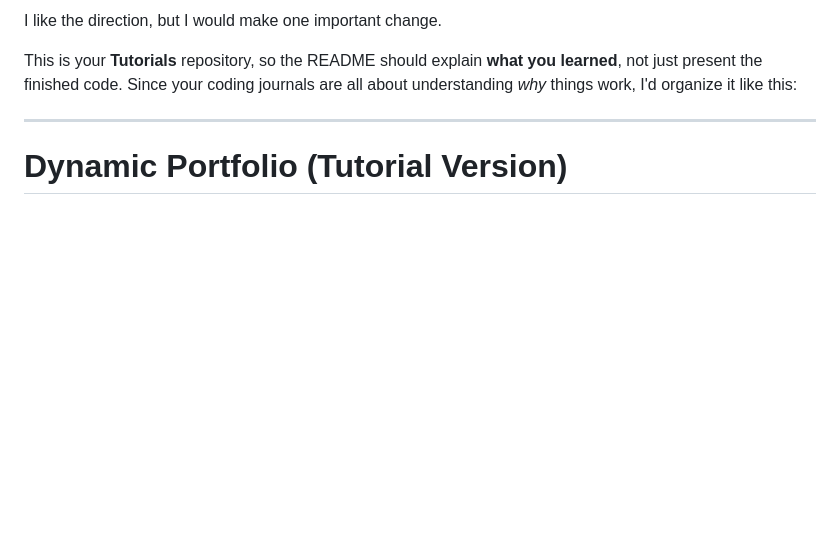
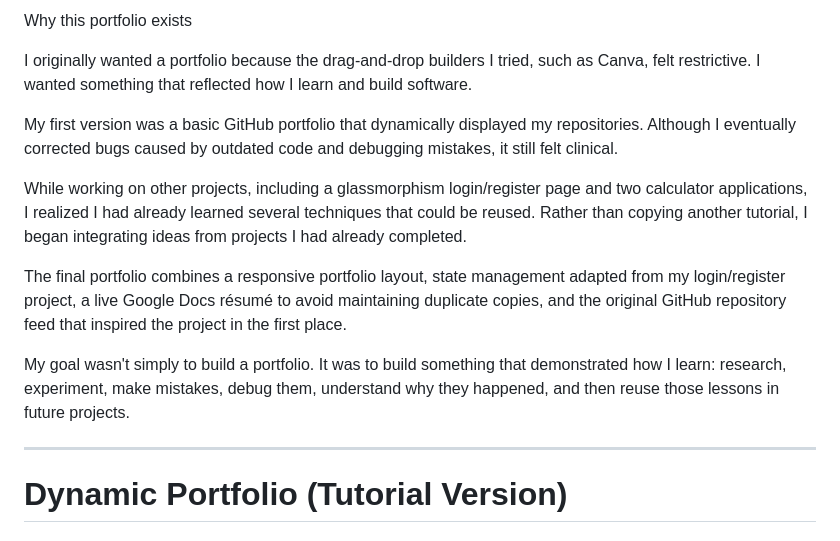
Before and after one commit to mrkwolfe0-crypto/Tutorials, a Markdown page: Dynamic GitHub Portfolio/readme.md, the part around the change. Drawn GitHub-style; blank space fills up the shorter version.

Commit message:
Revise README to clarify portfolio purpose and journey
Expanded the README to explain the purpose and evolution of the portfolio, detailing the learning process and integration of various projects.

```diff
--- a/Dynamic GitHub Portfolio/readme.md
+++ b/Dynamic GitHub Portfolio/readme.md
@@ -1,6 +1,14 @@
-I like the direction, but I would make one important change.
+Why this portfolio exists
 
-This is your **Tutorials** repository, so the README should explain **what you learned**, not just present the finished code. Since your coding journals are all about understanding *why* things work, I'd organize it like this:
+I originally wanted a portfolio because the drag-and-drop builders I tried, such as Canva, felt restrictive. I wanted something that reflected how I learn and build software.
+
+My first version was a basic GitHub portfolio that dynamically displayed my repositories. Although I eventually corrected bugs caused by outdated code and debugging mistakes, it still felt clinical.
+
+While working on other projects, including a glassmorphism login/register page and two calculator applications, I realized I had already learned several techniques that could be reused. Rather than copying another tutorial, I began integrating ideas from projects I had already completed.
+
+The final portfolio combines a responsive portfolio layout, state management adapted from my login/register project, a live Google Docs résumé to avoid maintaining duplicate copies, and the original GitHub repository feed that inspired the project in the first place.
+
+My goal wasn't simply to build a portfolio. It was to build something that demonstrated how I learn: research, experiment, make mistakes, debug them, understand why they happened, and then reuse those lessons in future projects.
 
 ---
 
```
